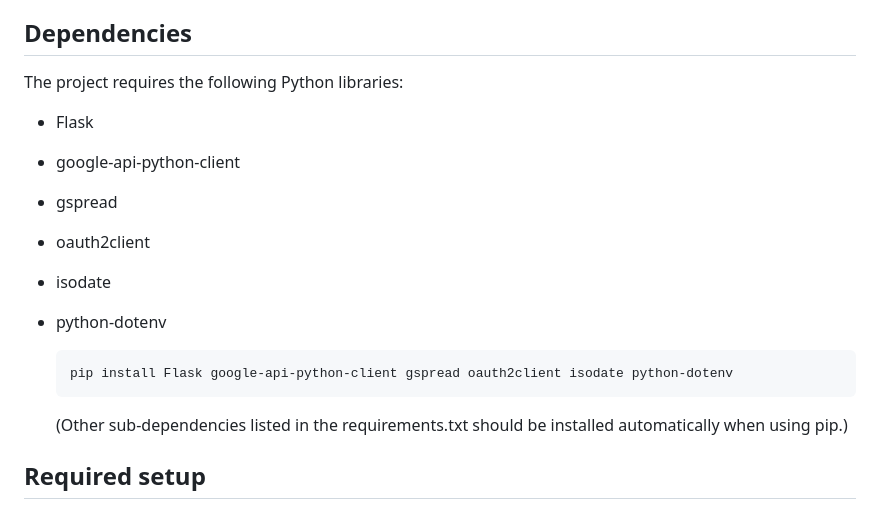
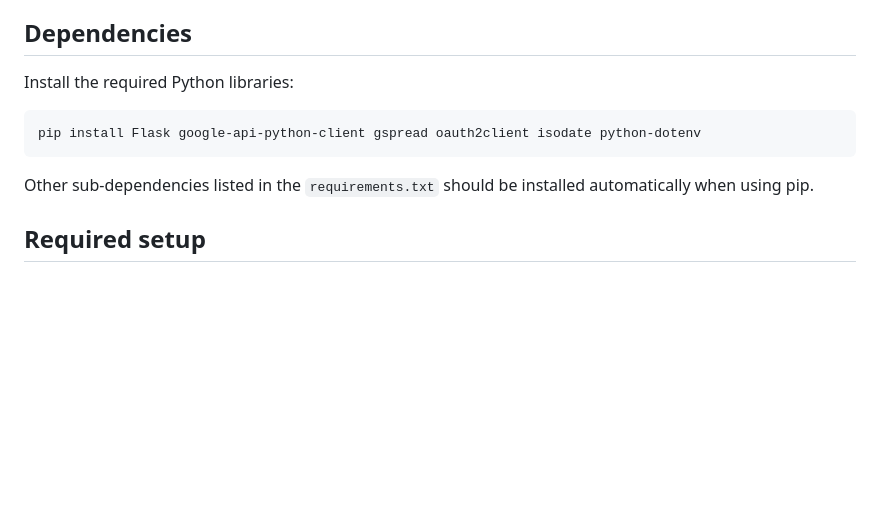
Before and after one commit to andyglover/video-to-sheet, a Markdown page: README.md, the part around the change. GitHub-like rendering; blank space fills up the shorter version.

Commit message:
Removed the redundant list of dependencies since they are already covered in the installation command.

````diff
--- a/README.md
+++ b/README.md
@@ -13,20 +13,13 @@ This Flask application allows you to input YouTube video or playlist URLs and au
 
 ## Dependencies
 
-The project requires the following Python libraries:
+Install the required Python libraries:
 
-- Flask
-- google-api-python-client
-- gspread
-- oauth2client
-- isodate
-- python-dotenv
+```bash
+pip install Flask google-api-python-client gspread oauth2client isodate python-dotenv
+```
 
-  ```bash
-  pip install Flask google-api-python-client gspread oauth2client isodate python-dotenv
-  ```
-
-  (Other sub-dependencies listed in the requirements.txt should be installed automatically when using pip.)
+Other sub-dependencies listed in the `requirements.txt` should be installed automatically when using pip.
 
 ## Required setup
 
````
